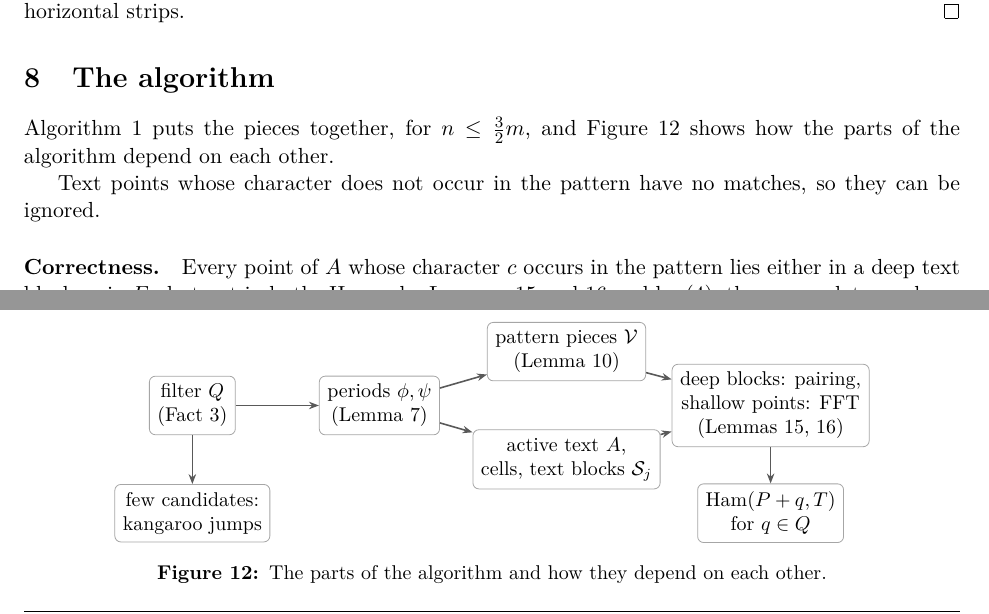
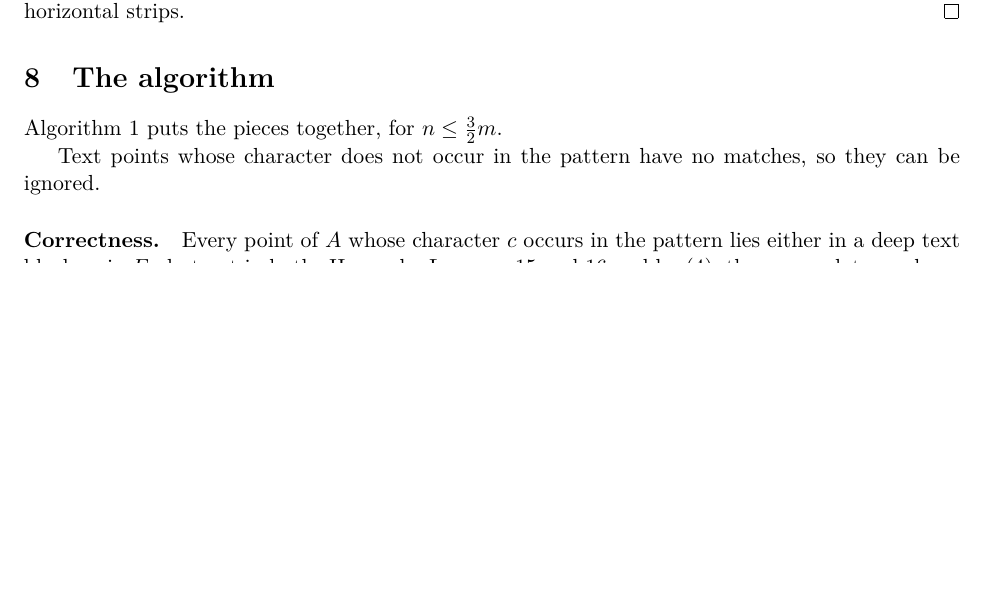
Before and after one commit to AGorkiewicz/2D-stuff, a LaTeX document (2D-new/main.tex): two parts of pages 15 and 16 of 19 before the commit and part of page 15 of 19 after it, the two joined at a grey line, cut so that both start at the same text, the shorter picture padded with empty space. Compiled offline with pdfLaTeX.

Commit message:
Simplification 17: drop the data-flow figure, now redundant with the short algorithm box
Co-Authored-By: Claude Opus 5.5 <noreply@anthropic.com>

```diff
--- a/2D-new/main.tex
+++ b/2D-new/main.tex
@@ -1071,31 +1071,9 @@ The total time is $\O(\sum_i dh_i \log m) = \O(md\log m)$ for the vertical strip
 \section{The algorithm}
 \label{sec:algorithm}
 
-\autoref{alg:main} puts the pieces together, for $n \le \frac32 m$, and \autoref{fig:flow} shows how the parts of the algorithm depend on each other.
+\autoref{alg:main} puts the pieces together, for $n \le \frac32 m$.
 
-\begin{figure}[ht]
-  \centering
-  \begin{tikzpicture}[
-      box/.style={draw=gray!70, rounded corners=3pt, fill=white, align=center, font=\small, inner sep=4pt, minimum height=1.0cm},
-      arr/.style={-{Stealth[length=5pt]}, gray!70!black, thick}]
-    \node[box] (filter) at (0,0) {filter $Q$\\(Fact~\ref{fact:karloff})};
-    \node[box] (kang) at (0,-1.9) {few candidates:\\kangaroo jumps};
-    \node[box] (per) at (3.3,0) {periods $\phi, \psi$\\(Lemma~\ref{lem:two_periods})};
-    \node[box] (pat) at (6.6,0.95) {pattern pieces $\cV$\\(Lemma~\ref{lem:decomposition})};
-    \node[box] (act) at (6.6,-0.95) {active text $A$,\\cells, text blocks $\cS_j$};
-    \node[box] (cnt) at (10.2,0) {deep blocks: pairing,\\shallow points: FFT\\(Lemmas~\ref{lem:pairing},~\ref{lem:strips})};
-    \node[box] (out) at (10.2,-1.9) {$\Ham(P+q,T)$\\for $q \in Q$};
-    \draw[arr] (filter) -- (kang);
-    \draw[arr] (filter) -- (per);
-    \draw[arr] (per) -- (pat);
-    \draw[arr] (per) -- (act);
-    \draw[arr] (pat) -- (cnt);
-    \draw[arr] (act) -- (cnt);
-    \draw[arr] (cnt) -- (out);
-  \end{tikzpicture}
-  \caption{The parts of the algorithm and how they depend on each other.}
-  \label{fig:flow}
-\end{figure}
+
 
 \begin{algorithm}[ht]
   \caption{Two-dimensional pattern matching with $k$ mismatches, for $n \le \frac32 m$.}
```
Also changed, not shown: 2D-new/main.tex (2 more changed lines).
